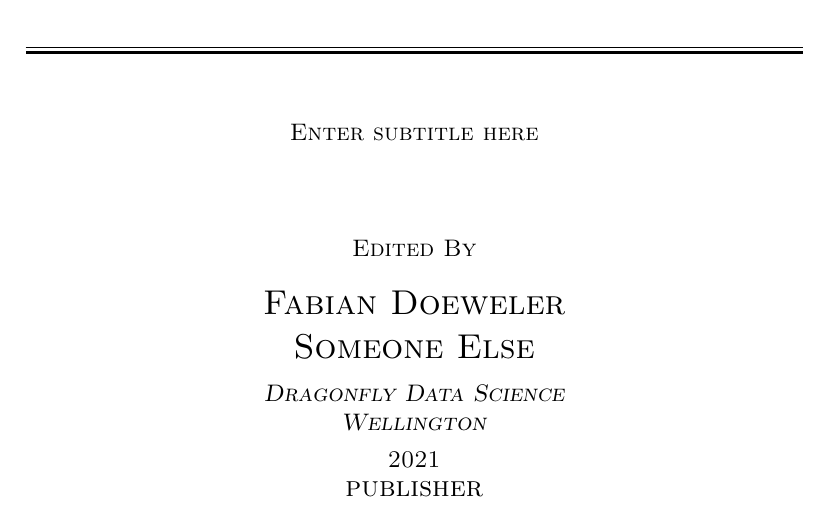
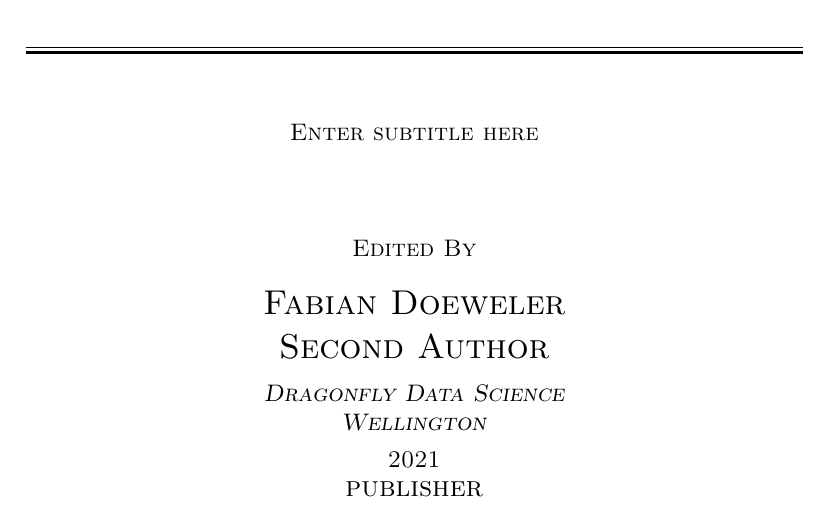
Before and after one commit to Fab-Doe/bottle, a LaTeX paper (main.tex): part of page 1 of 6, cut so that both start at the same text. Compiled offline with pdfLaTeX.

Commit message:
update 2nd author

```diff
--- a/main.tex
+++ b/main.tex
@@ -71,7 +71,7 @@
 
 	\vspace{0.5\baselineskip} % Whitespace before the editors
 
-	{\scshape\Large Fabian Doeweler \\ Someone Else \\} % Editor list
+	{\scshape\Large Fabian Doeweler \\ Second Author \\} % Editor list
 
 	\vspace{0.5\baselineskip} % Whitespace below the editor list
 
```
